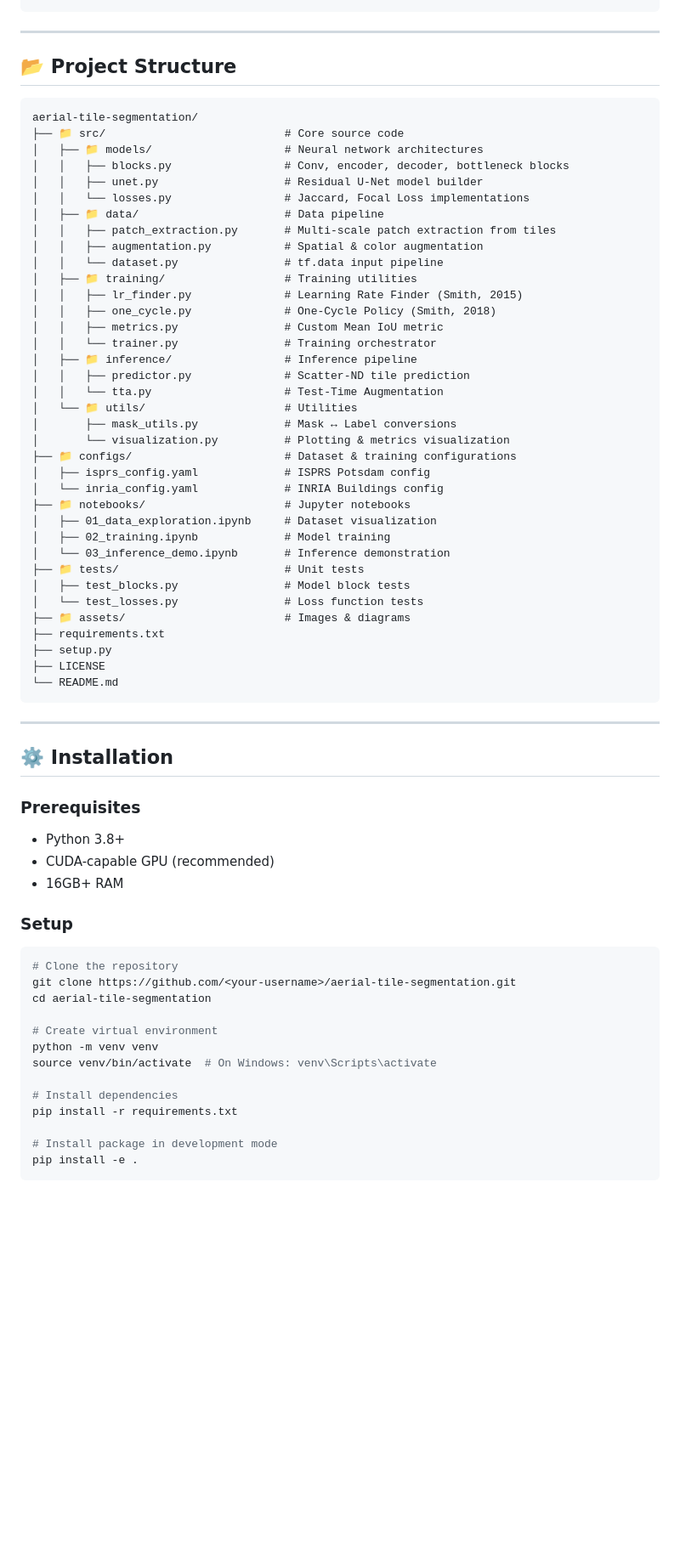
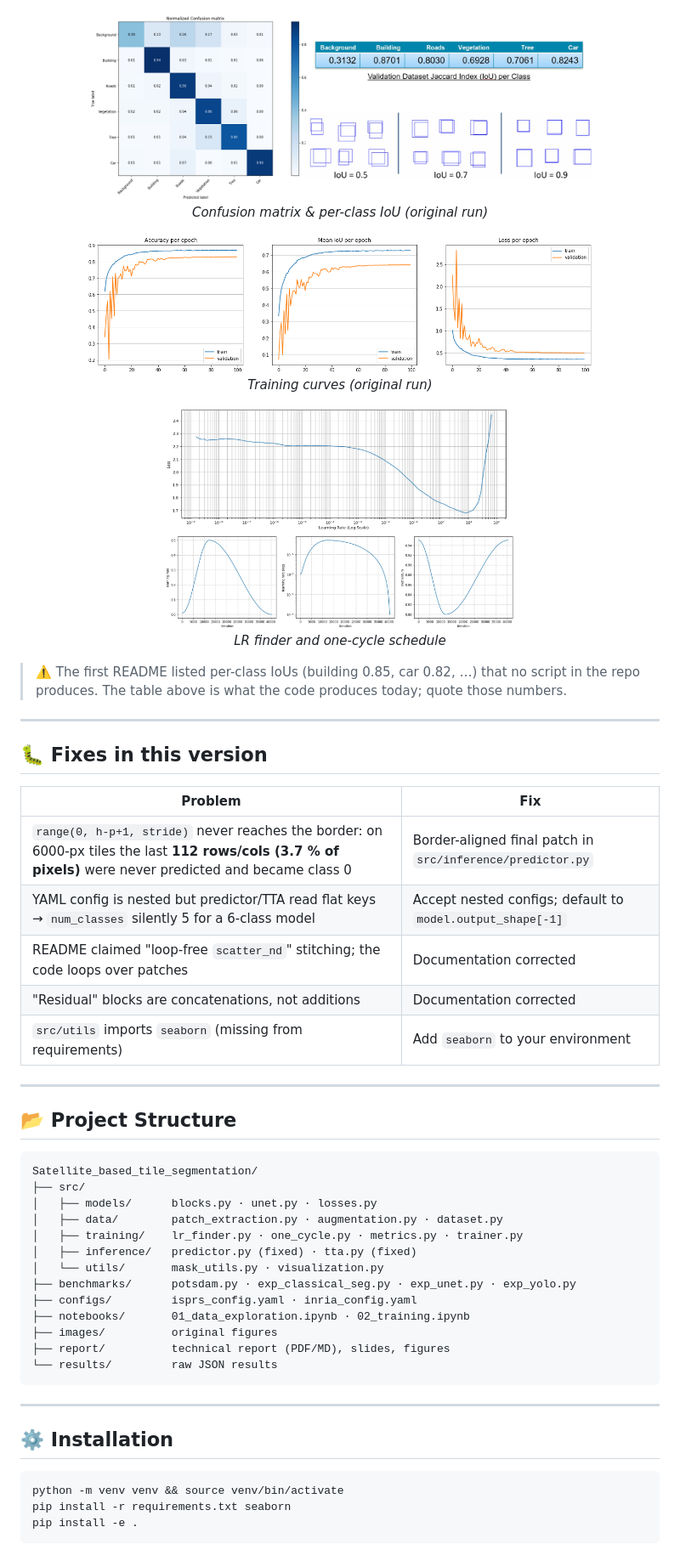
Before and after one commit to Jayinaksha/Satellite_based_tile_segmentation, a Markdown page: README.md, the part around one of its changes. Shown at 85% size. GitHub-like rendering; blank space fills up the shorter version.

Commit message:
Rewrite README (keep original content, fix image links, corrected claims); fix Potsdam label mapping
Label value 6 in the HF mirror is the eroded boundary (thin rings), 0 is clutter.

````diff
--- a/README.md
+++ b/README.md
@@ -153,71 +132,47 @@ An end-to-end deep learning pipeline for **pixel-wise semantic segmentation** of
+<p align="center"><img src="images/validation-ds-metrics.JPG" width="600"><br><em>Confusion matrix & per-class IoU (original run)</em></p>
+<p align="center"><img src="images/trainin-metrics.png" width="600"><br><em>Training curves (original run)</em></p>
+<p align="center"><img src="images/learning-rate-finder.JPG" width="420"> <img src="images/one-cycle-training-policy.JPG" width="420"><br><em>LR finder and one-cycle schedule</em></p>
+
+> ⚠️ The first README listed per-class IoUs (building 0.85, car 0.82, …) that no script in the repo produces. The table
+> above is what the code produces today; quote those numbers.
+
+---
+
+## 🐛 Fixes in this version
+
+| Problem | Fix |
+|---|---|
+| `range(0, h-p+1, stride)` never reaches the border: on 6000-px tiles the last **112 rows/cols (3.7 % of pixels)** were never predicted and became class 0 | Border-aligned final patch in `src/inference/predictor.py` |
+| YAML config is nested but predictor/TTA read flat keys → `num_classes` silently 5 for a 6-class model | Accept nested configs; default to `model.output_shape[-1]` |
+| README claimed "loop-free `scatter_nd`" stitching; the code loops over patches | Documentation corrected |
+| "Residual" blocks are concatenations, not additions | Documentation corrected |
+| `src/utils` imports `seaborn` (missing from requirements) | Add `seaborn` to your environment |
 
 ---
 
 ## 📂 Project Structure
-
 ```
-aerial-tile-segmentation/
-├── 📁 src/                           # Core source code
-│   ├── 📁 models/                    # Neural network architectures
-│   │   ├── blocks.py                 # Conv, encoder, decoder, bottleneck blocks
-│   │   ├── unet.py                   # Residual U-Net model builder
-│   │   └── losses.py                 # Jaccard, Focal Loss implementations
-│   ├── 📁 data/                      # Data pipeline
-│   │   ├── patch_extraction.py       # Multi-scale patch extraction from tiles
-│   │   ├── augmentation.py           # Spatial & color augmentation
-│   │   └── dataset.py                # tf.data input pipeline
-│   ├── 📁 training/                  # Training utilities
-│   │   ├── lr_finder.py              # Learning Rate Finder (Smith, 2015)
-│   │   ├── one_cycle.py              # One-Cycle Policy (Smith, 2018)
-│   │   ├── metrics.py                # Custom Mean IoU metric
-│   │   └── trainer.py                # Training orchestrator
-│   ├── 📁 inference/                 # Inference pipeline
-│   │   ├── predictor.py              # Scatter-ND tile prediction
-│   │   └── tta.py                    # Test-Time Augmentation
-│   └── 📁 utils/                     # Utilities
-│       ├── mask_utils.py             # Mask ↔ Label conversions
-│       └── visualization.py          # Plotting & metrics visualization
-├── 📁 configs/                       # Dataset & training configurations
-│   ├── isprs_config.yaml             # ISPRS Potsdam config
-│   └── inria_config.yaml             # INRIA Buildings config
-├── 📁 notebooks/                     # Jupyter notebooks
-│   ├── 01_data_exploration.ipynb     # Dataset visualization
-│   ├── 02_training.ipynb             # Model training
-│   └── 03_inference_demo.ipynb       # Inference demonstration
-├── 📁 tests/                         # Unit tests
-│   ├── test_blocks.py                # Model block tests
-│   └── test_losses.py                # Loss function tests
-├── 📁 assets/                        # Images & diagrams
-├── requirements.txt
-├── setup.py
-├── LICENSE
-└── README.md
+Satellite_based_tile_segmentation/
+├── src/
+│   ├── models/      blocks.py · unet.py · losses.py
+│   ├── data/        patch_extraction.py · augmentation.py · dataset.py
+│   ├── training/    lr_finder.py · one_cycle.py · metrics.py · trainer.py
+│   ├── inference/   predictor.py (fixed) · tta.py (fixed)
+│   └── utils/       mask_utils.py · visualization.py
+├── benchmarks/      potsdam.py · exp_classical_seg.py · exp_unet.py · exp_yolo.py
+├── configs/         isprs_config.yaml · inria_config.yaml
+├── notebooks/       01_data_exploration.ipynb · 02_training.ipynb
+├── images/          original figures
+├── report/          technical report (PDF/MD), slides, figures
+└── results/         raw JSON results
 ```
 
 ---
 
 ## ⚙️ Installation
-
-### Prerequisites
-- Python 3.8+
-- CUDA-capable GPU (recommended)
-- 16GB+ RAM
-
-### Setup
-
 ```bash
-# Clone the repository
-git clone https://github.com/<your-username>/aerial-tile-segmentation.git
-cd aerial-tile-segmentation
-
-# Create virtual environment
-python -m venv venv
-source venv/bin/activate  # On Windows: venv\Scripts\activate
-
-# Install dependencies
-pip install -r requirements.txt
-
-# Install package in development mode
+python -m venv venv && source venv/bin/activate
+pip install -r requirements.txt seaborn
 pip install -e .
 ```
 
````
Also changed, not shown: other parts of README.md (+99 -171 lines), report/figures/potsdam_classical_examples.png (added), 2 other files.
